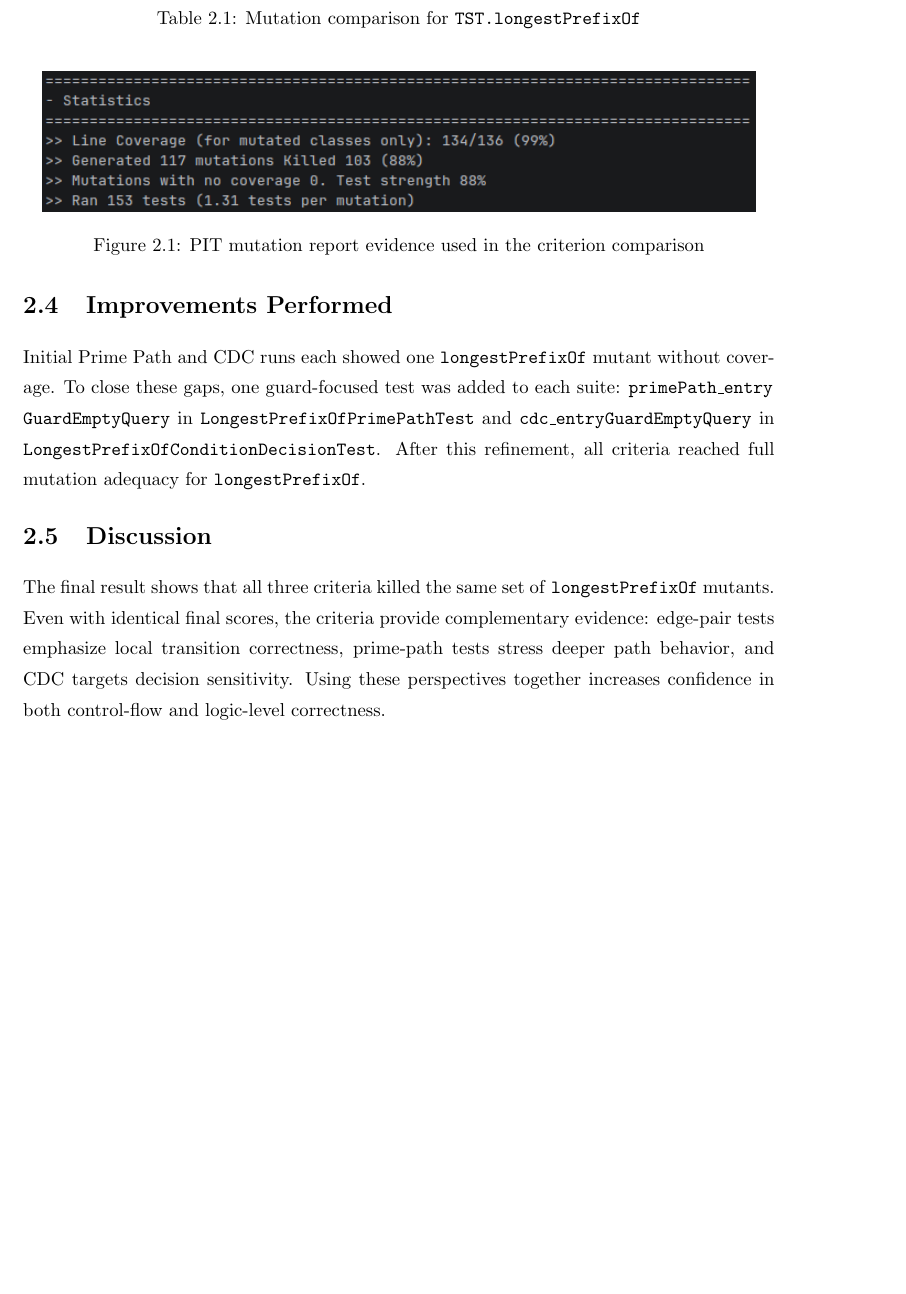
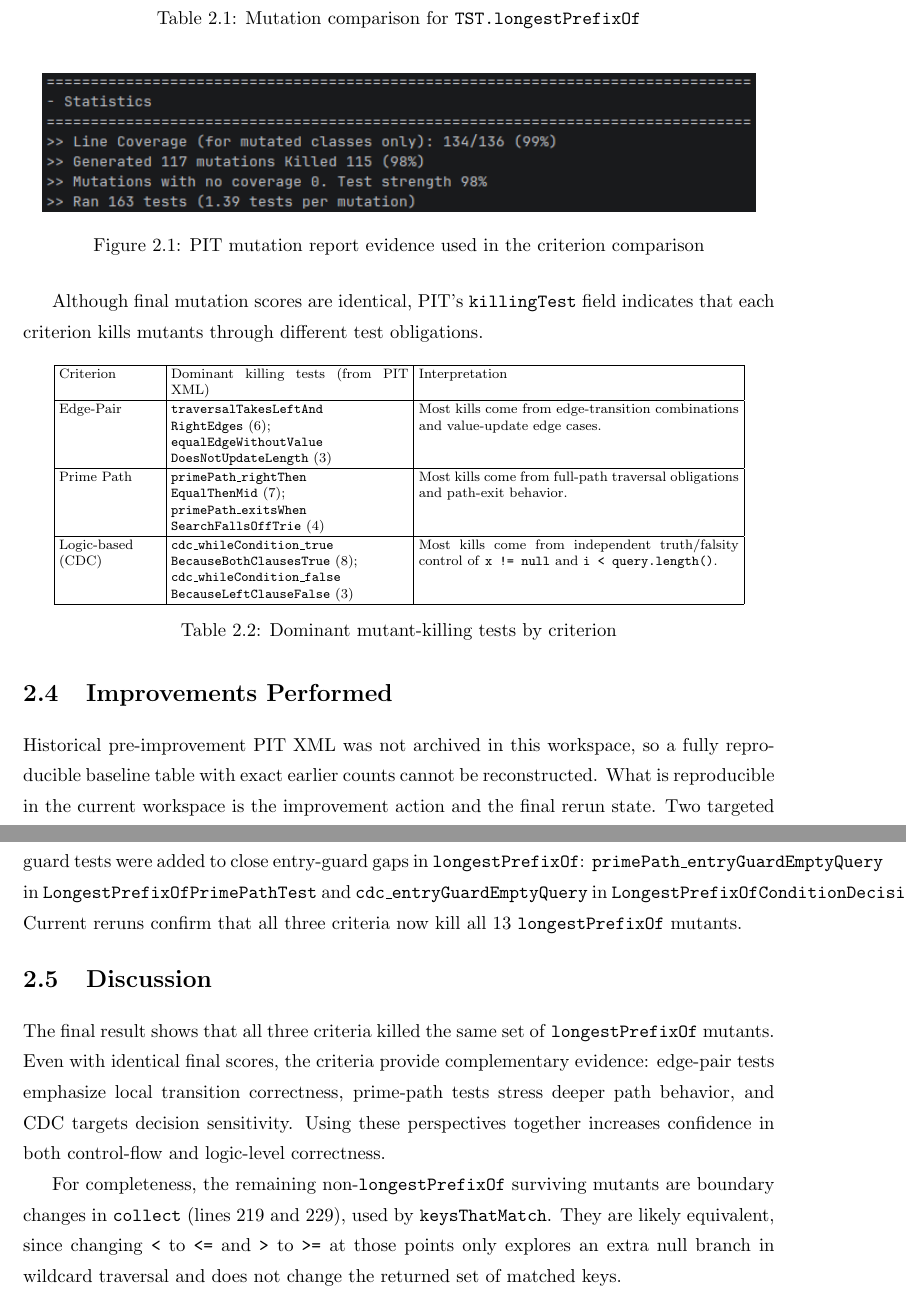
Before and after one commit to cheestree/fcul, a LaTeX problem sheet (vvs/assignments/report/report.tex, which reads vvs/assignments/report/mutation/capmutation.tex): part of page 5 of 5 before the commit and two parts of pages 5 and 6 of 6 after it, the two joined at a grey line, cut so that both start at the same text, the shorter picture padded with empty space. Compiled offline with pdfLaTeX.

Commit message:
Updated VVS report

```diff
--- a/vvs/assignments/report/mutation/capmutation.tex
+++ b/vvs/assignments/report/mutation/capmutation.tex
@@ -55,16 +60,43 @@ Because PIT report summaries may include mutations from multiple methods, compar
 	\label{fig:pit-mutation-evidence}
 \end{figure}
 
+Although final mutation scores are identical, PIT's \texttt{killingTest} field indicates that each criterion kills mutants through different test obligations.
+
+\begin{table}[H]
+	\centering
+	\scriptsize
+	\setlength{\tabcolsep}{3pt}
+	\renewcommand{\arraystretch}{1.15}
+	\begin{tabular}{|p{2.1cm}|p{4.9cm}|p{6.6cm}|}
+		\hline
+		Criterion & Dominant killing tests (from PIT XML) & Interpretation \\
+		\hline
+		Edge-Pair & \texttt{traversalTakesLeftAnd}\newline \texttt{RightEdges} (6);\newline \texttt{equalEdgeWithoutValue}\newline \texttt{DoesNotUpdateLength} (3) & Most kills come from edge-transition combinations and value-update edge cases. \\
+		\hline
+		Prime Path & \texttt{primePath\_rightThen}\newline \texttt{EqualThenMid} (7);\newline \texttt{primePath\_exitsWhen}\newline \texttt{SearchFallsOffTrie} (4) & Most kills come from full-path traversal obligations and path-exit behavior. \\
+		\hline
+		Logic-based (CDC) & \texttt{cdc\_whileCondition\_true}\newline \texttt{BecauseBothClausesTrue} (8);\newline \texttt{cdc\_whileCondition\_false}\newline \texttt{BecauseLeftClauseFalse} (3) & Most kills come from independent truth/falsity control of \texttt{x != null} and \texttt{i < query.length()}. \\
+		\hline
+	\end{tabular}
+	\normalsize
+	\caption{Dominant mutant-killing tests by criterion}
+\end{table}
+
 \section{Improvements Performed}
 
-Initial Prime Path and CDC runs each showed one \texttt{longestPrefixOf} mutant without coverage.
-To close these gaps, one guard-focused test was added to each suite:
-\texttt{primePath\_entry\\GuardEmptyQuery} in \texttt{LongestPrefixOfPrimePathTest} and
+Historical pre-improvement PIT XML was not archived in this workspace, so a fully reproducible baseline table with exact earlier counts cannot be reconstructed.
+What is reproducible in the current workspace is the improvement action and the final rerun state.
+Two targeted guard tests were added to close entry-guard gaps in \texttt{longestPrefixOf}:
+\texttt{primePath\_entryGuardEmptyQuery} in \texttt{LongestPrefixOfPrimePathTest} and
 \texttt{cdc\_entryGuardEmptyQuery} in \texttt{LongestPrefixOfConditionDecisionTest}.
-After this refinement, all criteria reached full mutation adequacy for \texttt{longestPrefixOf}.
+Current reruns confirm that all three criteria now kill all 13 \texttt{longestPrefixOf} mutants.
 
 \section{Discussion}
 
 The final result shows that all three criteria killed the same set of \texttt{longestPrefixOf} mutants.
 Even with identical final scores, the criteria provide complementary evidence: edge-pair tests emphasize local transition correctness, prime-path tests stress deeper path behavior, and CDC targets decision sensitivity.
 Using these perspectives together increases confidence in both control-flow and logic-level correctness.
+
+For completeness, the remaining non-\texttt{longestPrefixOf} surviving mutants are boundary changes in
+\texttt{collect} (lines 219 and 229), used by \texttt{keysThatMatch}.
+They are likely equivalent, since changing \texttt{<} to \texttt{<=} and \texttt{>} to \texttt{>=} at those points only explores an extra null branch in wildcard traversal and does not change the returned set of matched keys.
```
Also changed, not shown: vvs/assignments/report/mutation/images/mutationresult.png, vvs/assignments/report/mutation/capmutation.tex (7 more changed lines).
